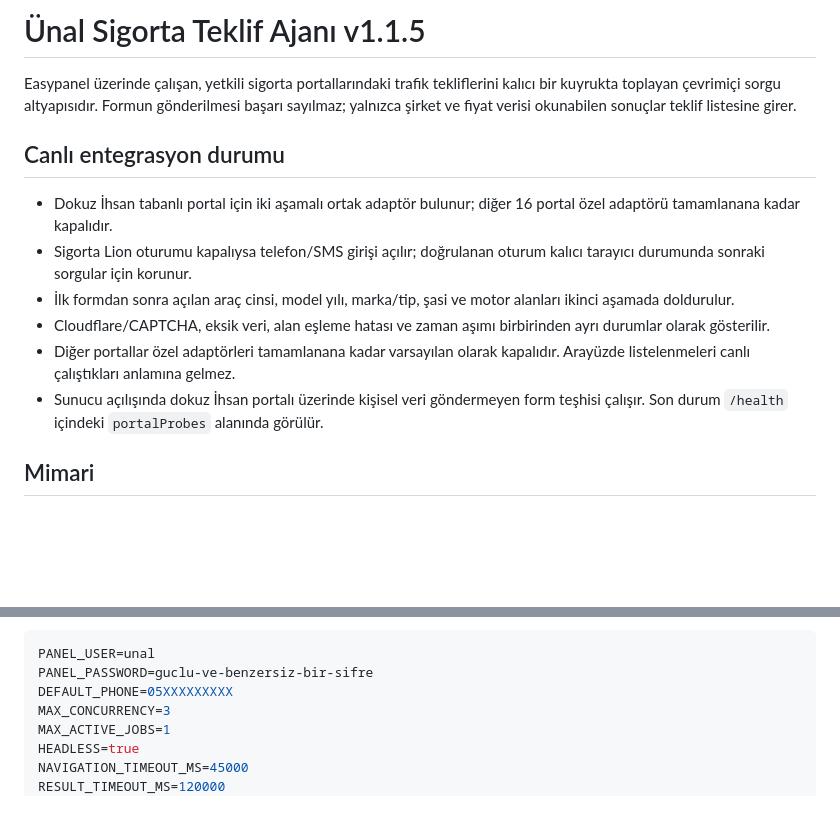
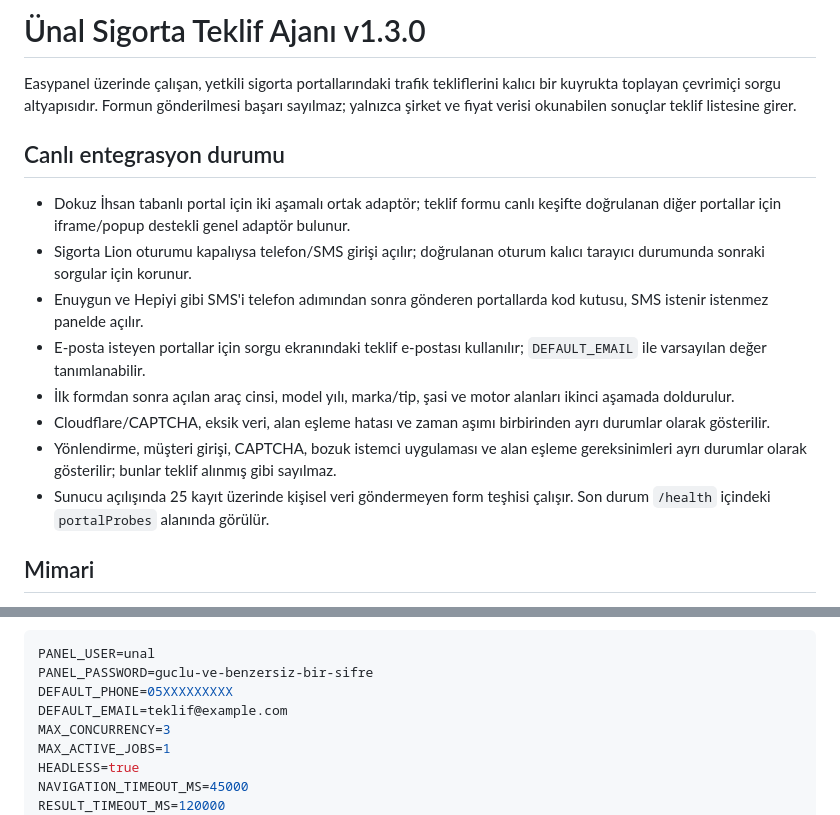
Before and after one commit to golfrokko/unal-teklif-ajani, a Markdown page: README.md, 2 parts joined by grey strips. Drawn GitHub-style; blank space fills up the shorter version.

Commit message:
v1.3.0: update README.md

```diff
--- a/README.md
+++ b/README.md
@@ -1,15 +1,17 @@
-# Ünal Sigorta Teklif Ajanı v1.1.5
+# Ünal Sigorta Teklif Ajanı v1.3.0
 
 Easypanel üzerinde çalışan, yetkili sigorta portallarındaki trafik tekliflerini kalıcı bir kuyrukta toplayan çevrimiçi sorgu altyapısıdır. Formun gönderilmesi başarı sayılmaz; yalnızca şirket ve fiyat verisi okunabilen sonuçlar teklif listesine girer.
 
 ## Canlı entegrasyon durumu
 
-- Dokuz İhsan tabanlı portal için iki aşamalı ortak adaptör bulunur; diğer 16 portal özel adaptörü tamamlanana kadar kapalıdır.
+- Dokuz İhsan tabanlı portal için iki aşamalı ortak adaptör; teklif formu canlı keşifte doğrulanan diğer portallar için iframe/popup destekli genel adaptör bulunur.
 - Sigorta Lion oturumu kapalıysa telefon/SMS girişi açılır; doğrulanan oturum kalıcı tarayıcı durumunda sonraki sorgular için korunur.
+- Enuygun ve Hepiyi gibi SMS'i telefon adımından sonra gönderen portallarda kod kutusu, SMS istenir istenmez panelde açılır.
+- E-posta isteyen portallar için sorgu ekranındaki teklif e-postası kullanılır; `DEFAULT_EMAIL` ile varsayılan değer tanımlanabilir.
 - İlk formdan sonra açılan araç cinsi, model yılı, marka/tip, şasi ve motor alanları ikinci aşamada doldurulur.
 - Cloudflare/CAPTCHA, eksik veri, alan eşleme hatası ve zaman aşımı birbirinden ayrı durumlar olarak gösterilir.
-- Diğer portallar özel adaptörleri tamamlanana kadar varsayılan olarak kapalıdır. Arayüzde listelenmeleri canlı çalıştıkları anlamına gelmez.
-- Sunucu açılışında dokuz İhsan portalı üzerinde kişisel veri göndermeyen form teşhisi çalışır. Son durum `/health` içindeki `portalProbes` alanında görülür.
+- Yönlendirme, müşteri girişi, CAPTCHA, bozuk istemci uygulaması ve alan eşleme gereksinimleri ayrı durumlar olarak gösterilir; bunlar teklif alınmış gibi sayılmaz.
+- Sunucu açılışında 25 kayıt üzerinde kişisel veri göndermeyen form teşhisi çalışır. Son durum `/health` içindeki `portalProbes` alanında görülür.
 
 ## Mimari
 
@@ -37,6 +39,7 @@ Ortam değişkenleri:
 PANEL_USER=unal
 PANEL_PASSWORD=guclu-ve-benzersiz-bir-sifre
 DEFAULT_PHONE=05XXXXXXXXX
+DEFAULT_EMAIL=teklif@example.com
 MAX_CONCURRENCY=3
 MAX_ACTIVE_JOBS=1
 HEADLESS=true
```
